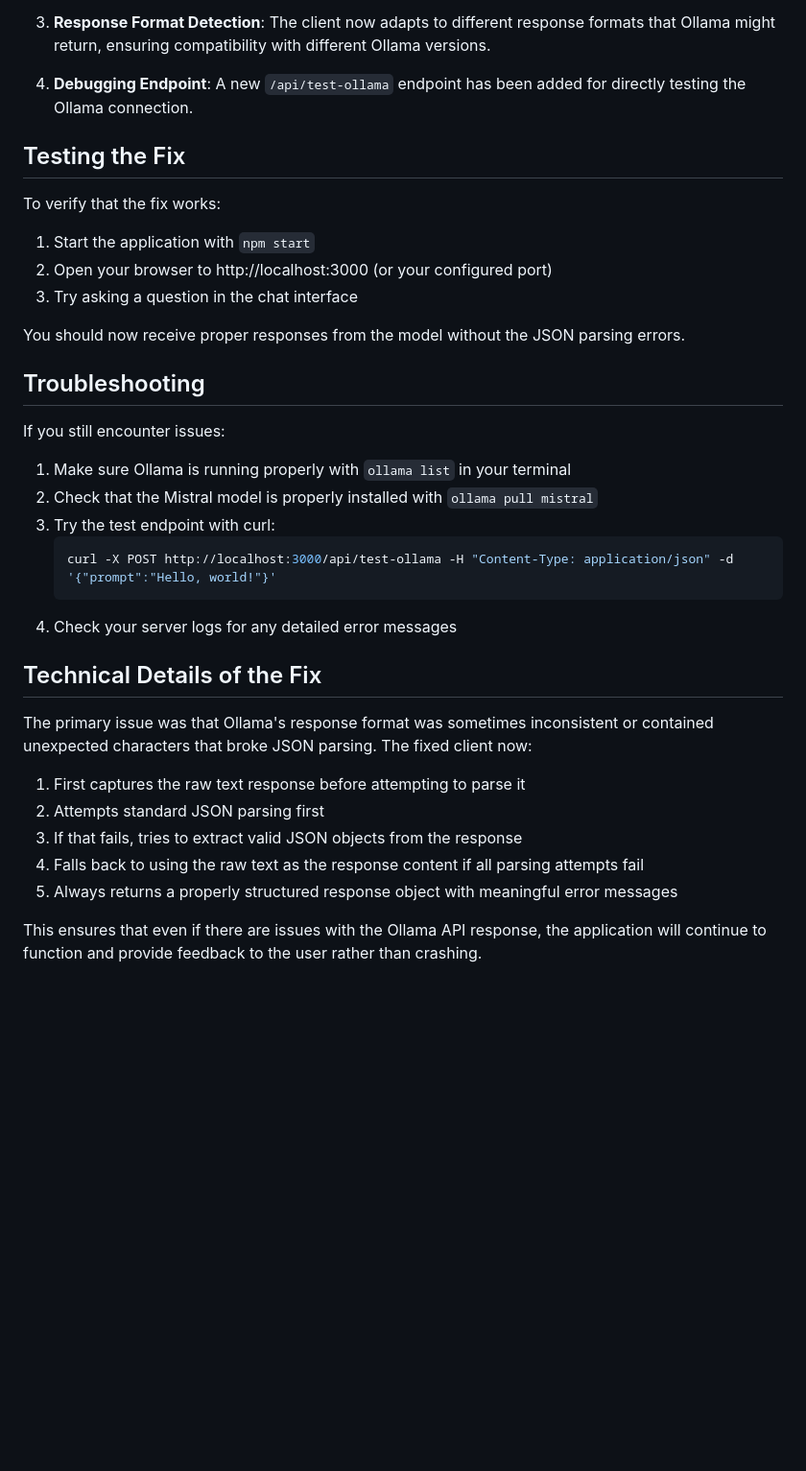
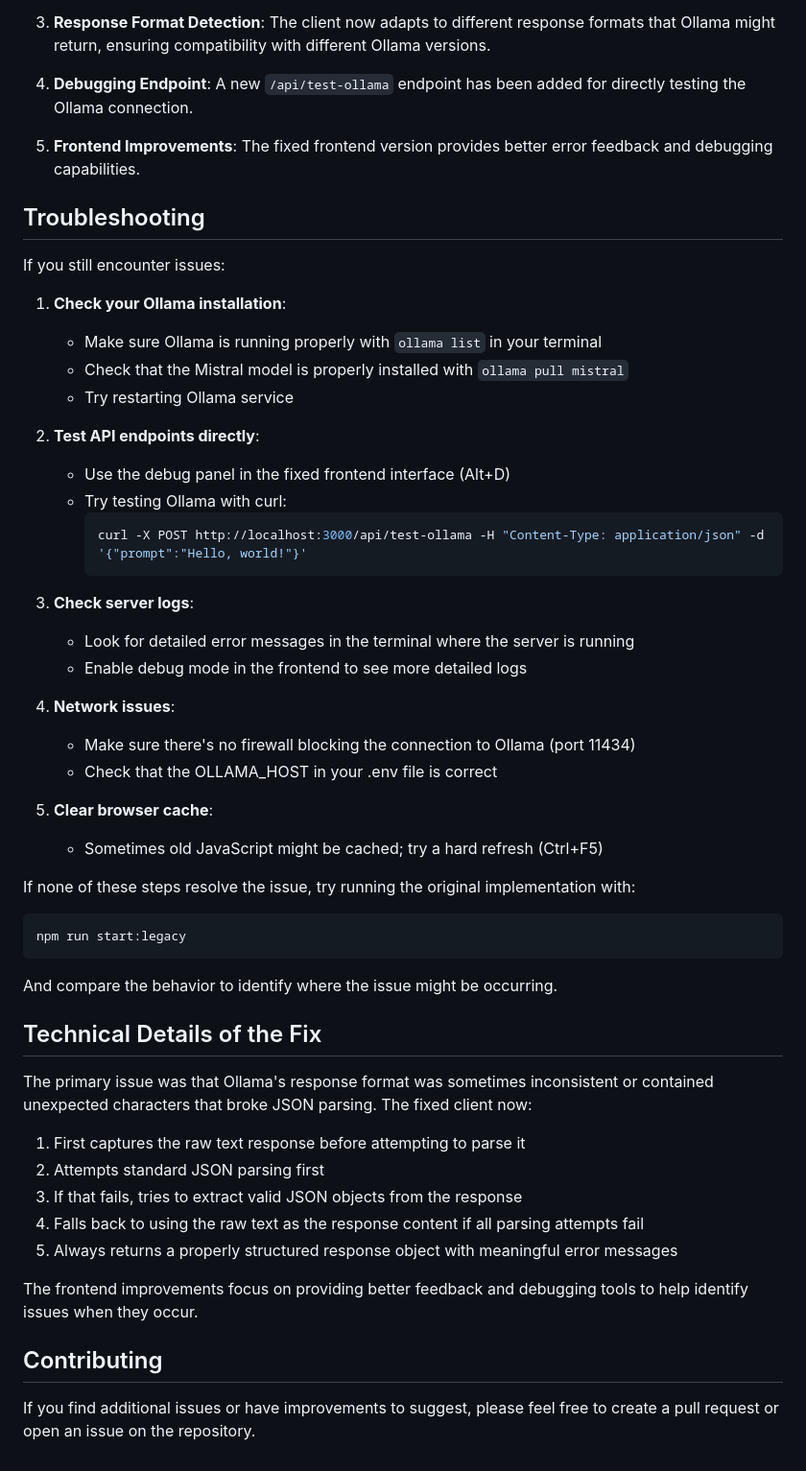
Before and after one commit to thenzler/local-chat-app-sqlite, a Markdown page: FIXED.md, the part around one of its changes. Shown at 96% size. Drawn GitHub-style; blank space fills up the shorter version.

Commit message:
Complete FIXED.md with detailed instructions for the improved interface

````diff
--- a/FIXED.md
+++ b/FIXED.md
@@ -49,27 +89,42 @@ npm run start:legacy
 
 4. **Debugging Endpoint**: A new `/api/test-ollama` endpoint has been added for directly testing the Ollama connection.
 
-## Testing the Fix
-
-To verify that the fix works:
-
-1. Start the application with `npm start`
-2. Open your browser to http://localhost:3000 (or your configured port)
-3. Try asking a question in the chat interface
-
-You should now receive proper responses from the model without the JSON parsing errors.
+5. **Frontend Improvements**: The fixed frontend version provides better error feedback and debugging capabilities.
 
 ## Troubleshooting
 
 If you still encounter issues:
 
-1. Make sure Ollama is running properly with `ollama list` in your terminal
-2. Check that the Mistral model is properly installed with `ollama pull mistral`
-3. Try the test endpoint with curl:
-   ```bash
-   curl -X POST http://localhost:3000/api/test-ollama -H "Content-Type: application/json" -d '{"prompt":"Hello, world!"}'
-   ```
-4. Check your server logs for any detailed error messages
+1. **Check your Ollama installation**:
+   - Make sure Ollama is running properly with `ollama list` in your terminal
+   - Check that the Mistral model is properly installed with `ollama pull mistral`
+   - Try restarting Ollama service
+
+2. **Test API endpoints directly**:
+   - Use the debug panel in the fixed frontend interface (Alt+D)
+   - Try testing Ollama with curl:
+     ```bash
+     curl -X POST http://localhost:3000/api/test-ollama -H "Content-Type: application/json" -d '{"prompt":"Hello, world!"}'
+     ```
+
+3. **Check server logs**:
+   - Look for detailed error messages in the terminal where the server is running
+   - Enable debug mode in the frontend to see more detailed logs
+
+4. **Network issues**:
+   - Make sure there's no firewall blocking the connection to Ollama (port 11434)
+   - Check that the OLLAMA_HOST in your .env file is correct
+
+5. **Clear browser cache**:
+   - Sometimes old JavaScript might be cached; try a hard refresh (Ctrl+F5)
+
+If none of these steps resolve the issue, try running the original implementation with:
+
+```bash
+npm run start:legacy
+```
+
+And compare the behavior to identify where the issue might be occurring.
 
 ## Technical Details of the Fix
 
@@ -81,4 +136,8 @@ The primary issue was that Ollama's response format was sometimes inconsistent o
 4. Falls back to using the raw text as the response content if all parsing attempts fail
 5. Always returns a properly structured response object with meaningful error messages
 
-This ensures that even if there are issues with the Ollama API response, the application will continue to function and provide feedback to the user rather than crashing.
+The frontend improvements focus on providing better feedback and debugging tools to help identify issues when they occur.
+
+## Contributing
+
+If you find additional issues or have improvements to suggest, please feel free to create a pull request or open an issue on the repository.
````
Also changed, not shown: other parts of FIXED.md (+46 -6 lines).
